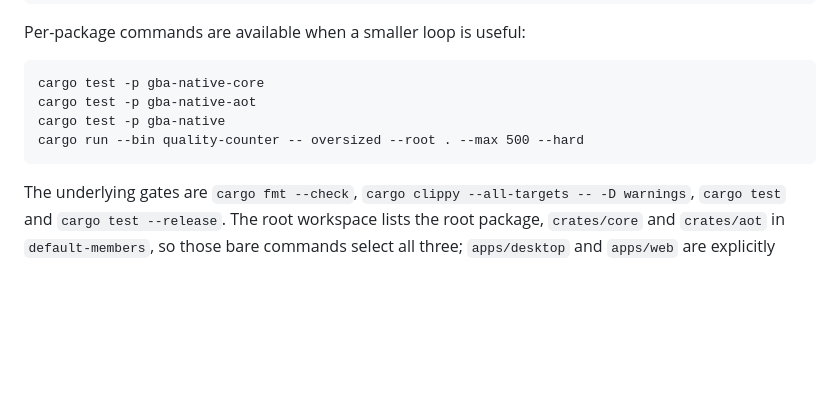
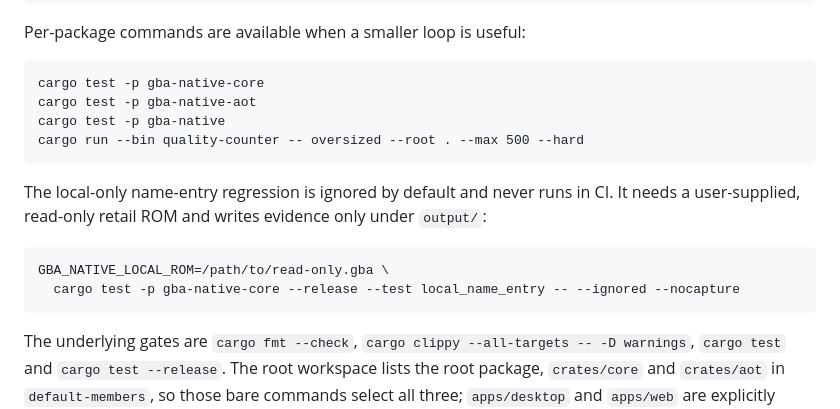
Before and after one commit to reisi007/gba-native, a Markdown page: README.md, the part around the change. GitHub-like rendering; blank space fills up the shorter version.

Commit message:
docs: show how to run the local-only name-entry test
Document the environment-gated, ignored retail name-entry regression and its read-only ROM requirement. Refs #28.

````diff
--- a/README.md
+++ b/README.md
@@ -251,6 +251,15 @@ cargo test -p gba-native
 cargo run --bin quality-counter -- oversized --root . --max 500 --hard
 ```
 
+The local-only name-entry regression is ignored by default and never runs in
+CI. It needs a user-supplied, read-only retail ROM and writes evidence only
+under `output/`:
+
+```text
+GBA_NATIVE_LOCAL_ROM=/path/to/read-only.gba \
+  cargo test -p gba-native-core --release --test local_name_entry -- --ignored --nocapture
+```
+
 The underlying gates are `cargo fmt --check`,
 `cargo clippy --all-targets -- -D warnings`, `cargo test` and
 `cargo test --release`. The root workspace lists the root package,
````
